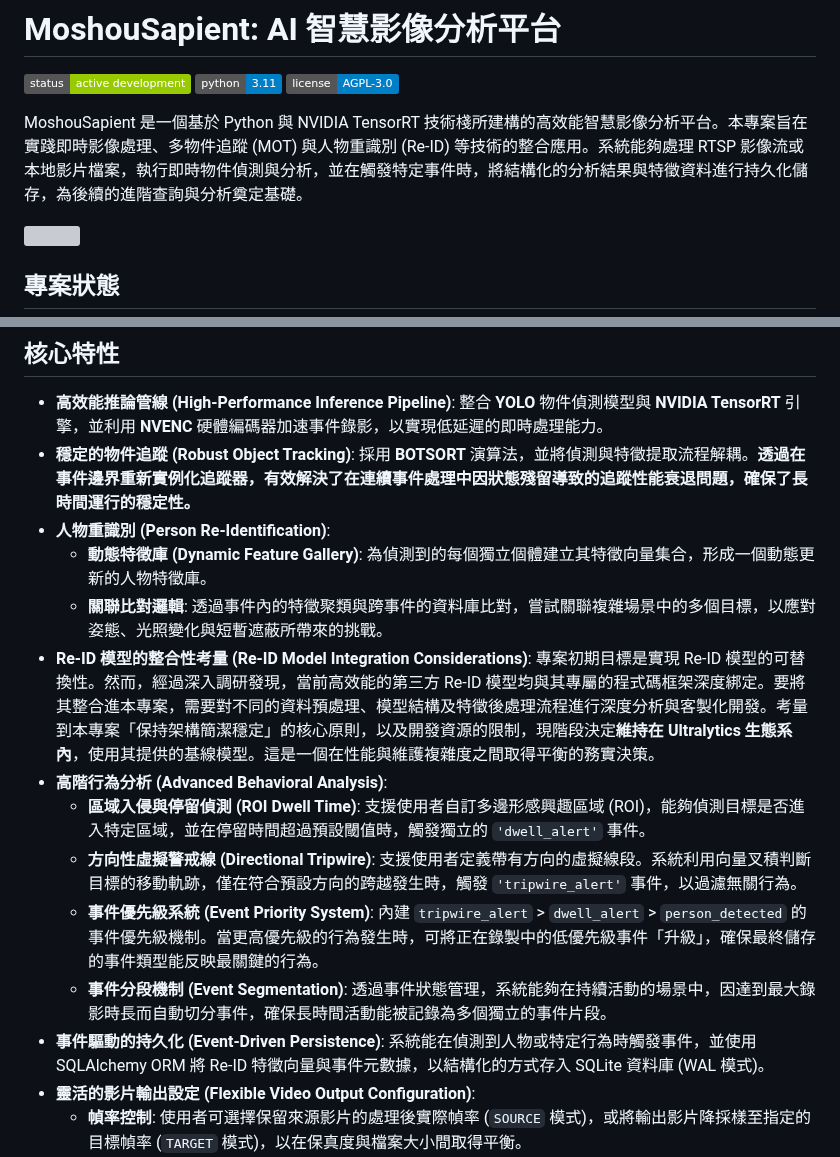
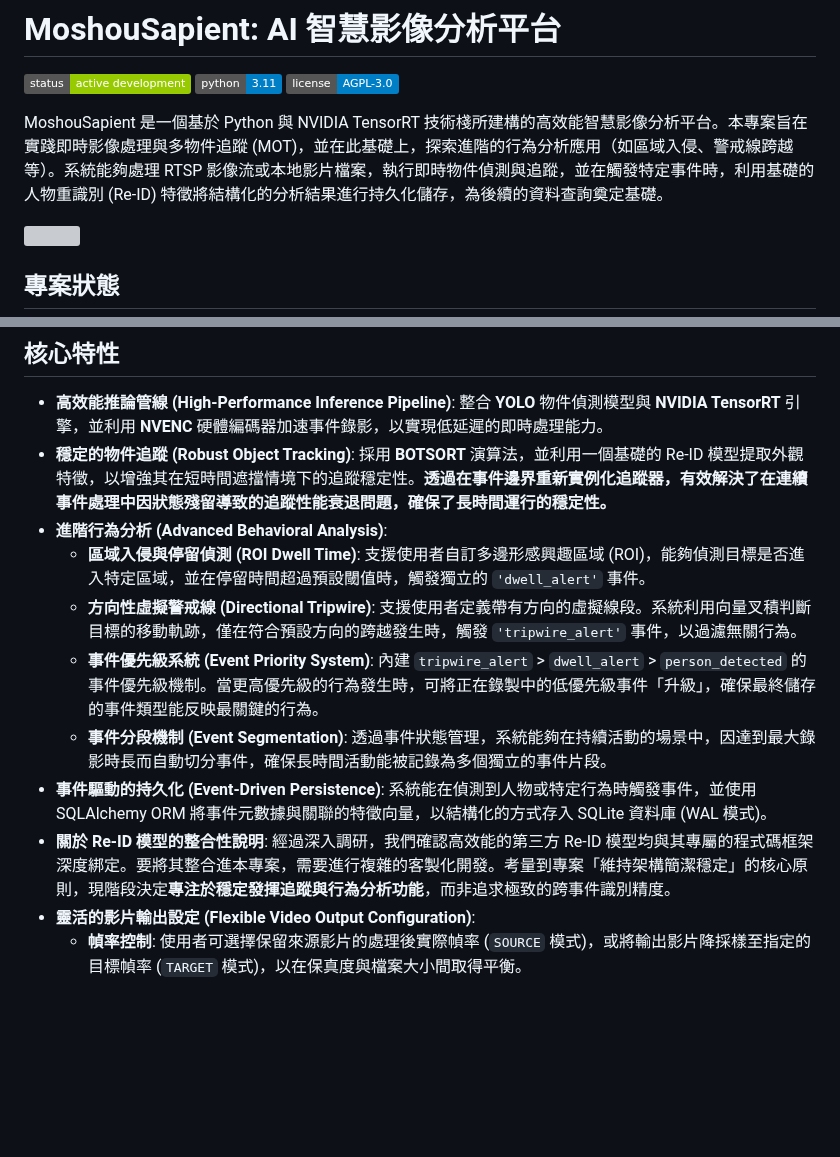
Before and after one commit to MortyTsai/Moshou_Sapient, a Markdown page: README.md, 2 parts joined by grey strips. Rendered like a GitHub page; badges without logos; blank space fills up the shorter version; grey boxes are pictures that could not be loaded.

Commit message:
更新 README.md

```diff
--- a/README.md
+++ b/README.md
@@ -2,7 +2,7 @@
 
 ![Project Status: Active Dev](https://img.shields.io/badge/status-active%20development-green) ![Python Version](https://img.shields.io/badge/python-3.11-blue) ![License: AGPL-3.0](https://img.shields.io/badge/license-AGPL--3.0-blue)
 
-MoshouSapient 是一個基於 Python 與 NVIDIA TensorRT 技術棧所建構的高效能智慧影像分析平台。本專案旨在實踐即時影像處理、多物件追蹤 (MOT) 與人物重識別 (Re-ID) 等技術的整合應用。系統能夠處理 RTSP 影像流或本地影片檔案，執行即時物件偵測與分析，並在觸發特定事件時，將結構化的分析結果與特徵資料進行持久化儲存，為後續的進階查詢與分析奠定基礎。
+MoshouSapient 是一個基於 Python 與 NVIDIA TensorRT 技術棧所建構的高效能智慧影像分析平台。本專案旨在實踐即時影像處理與多物件追蹤 (MOT)，並在此基礎上，探索進階的行為分析應用（如區域入侵、警戒線跨越等）。系統能夠處理 RTSP 影像流或本地影片檔案，執行即時物件偵測與追蹤，並在觸發特定事件時，利用基礎的人物重識別 (Re-ID) 特徵將結構化的分析結果進行持久化儲存，為後續的資料查詢奠定基礎。
 
 ![](docs/assets/demo.gif)
 
@@ -15,17 +15,14 @@ MoshouSapient 是一個基於 Python 與 NVIDIA TensorRT 技術棧所建構的
 ## 核心特性
 
 -   **高效能推論管線 (High-Performance Inference Pipeline)**: 整合 **YOLO** 物件偵測模型與 **NVIDIA TensorRT** 引擎，並利用 **NVENC** 硬體編碼器加速事件錄影，以實現低延遲的即時處理能力。
--   **穩定的物件追蹤 (Robust Object Tracking)**: 採用 **BOTSORT** 演算法，並將偵測與特徵提取流程解耦。**透過在事件邊界重新實例化追蹤器，有效解決了在連續事件處理中因狀態殘留導致的追蹤性能衰退問題，確保了長時間運行的穩定性。**
--   **人物重識別 (Person Re-Identification)**:
-    -   **動態特徵庫 (Dynamic Feature Gallery)**: 為偵測到的每個獨立個體建立其特徵向量集合，形成一個動態更新的人物特徵庫。
-    -   **關聯比對邏輯**: 透過事件內的特徵聚類與跨事件的資料庫比對，嘗試關聯複雜場景中的多個目標，以應對姿態、光照變化與短暫遮蔽所帶來的挑戰。
--   **Re-ID 模型的整合性考量 (Re-ID Model Integration Considerations)**: 專案初期目標是實現 Re-ID 模型的可替換性。然而，經過深入調研發現，當前高效能的第三方 Re-ID 模型均與其專屬的程式碼框架深度綁定。要將其整合進本專案，需要對不同的資料預處理、模型結構及特徵後處理流程進行深度分析與客製化開發。考量到本專案「保持架構簡潔穩定」的核心原則，以及開發資源的限制，現階段決定**維持在 Ultralytics 生態系內**，使用其提供的基線模型。這是一個在性能與維護複雜度之間取得平衡的務實決策。
--   **高階行為分析 (Advanced Behavioral Analysis)**:
+-   **穩定的物件追蹤 (Robust Object Tracking)**: 採用 **BOTSORT** 演算法，並利用一個基礎的 Re-ID 模型提取外觀特徵，以增強其在短時間遮擋情境下的追蹤穩定性。**透過在事件邊界重新實例化追蹤器，有效解決了在連續事件處理中因狀態殘留導致的追蹤性能衰退問題，確保了長時間運行的穩定性。**
+-   **進階行為分析 (Advanced Behavioral Analysis)**:
     -   **區域入侵與停留偵測 (ROI Dwell Time)**: 支援使用者自訂多邊形感興趣區域 (ROI)，能夠偵測目標是否進入特定區域，並在停留時間超過預設閾值時，觸發獨立的 `'dwell_alert'` 事件。
     -   **方向性虛擬警戒線 (Directional Tripwire)**: 支援使用者定義帶有方向的虛擬線段。系統利用向量叉積判斷目標的移動軌跡，僅在符合預設方向的跨越發生時，觸發 `'tripwire_alert'` 事件，以過濾無關行為。
     -   **事件優先級系統 (Event Priority System)**: 內建 `tripwire_alert` > `dwell_alert` > `person_detected` 的事件優先級機制。當更高優先級的行為發生時，可將正在錄製中的低優先級事件「升級」，確保最終儲存的事件類型能反映最關鍵的行為。
     -   **事件分段機制 (Event Segmentation)**: 透過事件狀態管理，系統能夠在持續活動的場景中，因達到最大錄影時長而自動切分事件，確保長時間活動能被記錄為多個獨立的事件片段。
--   **事件驅動的持久化 (Event-Driven Persistence)**: 系統能在偵測到人物或特定行為時觸發事件，並使用 SQLAlchemy ORM 將 Re-ID 特徵向量與事件元數據，以結構化的方式存入 SQLite 資料庫 (WAL 模式)。
+-   **事件驅動的持久化 (Event-Driven Persistence)**: 系統能在偵測到人物或特定行為時觸發事件，並使用 SQLAlchemy ORM 將事件元數據與關聯的特徵向量，以結構化的方式存入 SQLite 資料庫 (WAL 模式)。
+-   **關於 Re-ID 模型的整合性說明**: 經過深入調研，我們確認高效能的第三方 Re-ID 模型均與其專屬的程式碼框架深度綁定。要將其整合進本專案，需要進行複雜的客製化開發。考量到專案「維持架構簡潔穩定」的核心原則，現階段決定**專注於穩定發揮追蹤與行為分析功能**，而非追求極致的跨事件識別精度。
 -   **靈活的影片輸出設定 (Flexible Video Output Configuration)**:
     -   **幀率控制**: 使用者可選擇保留來源影片的處理後實際幀率 (`SOURCE` 模式)，或將輸出影片降採樣至指定的目標幀率 (`TARGET` 模式)，以在保真度與檔案大小間取得平衡。
     -   **編碼策略**: 提供兩種編碼模式供選擇。「品質」(`QUALITY`) 模式優先保證恆定的視覺品質，而「均衡」(`BALANCED`) 模式則將影片控制在指定的平均位元率，以實現可預測的檔案大小，更適合長時間監控的儲存需求。
```
